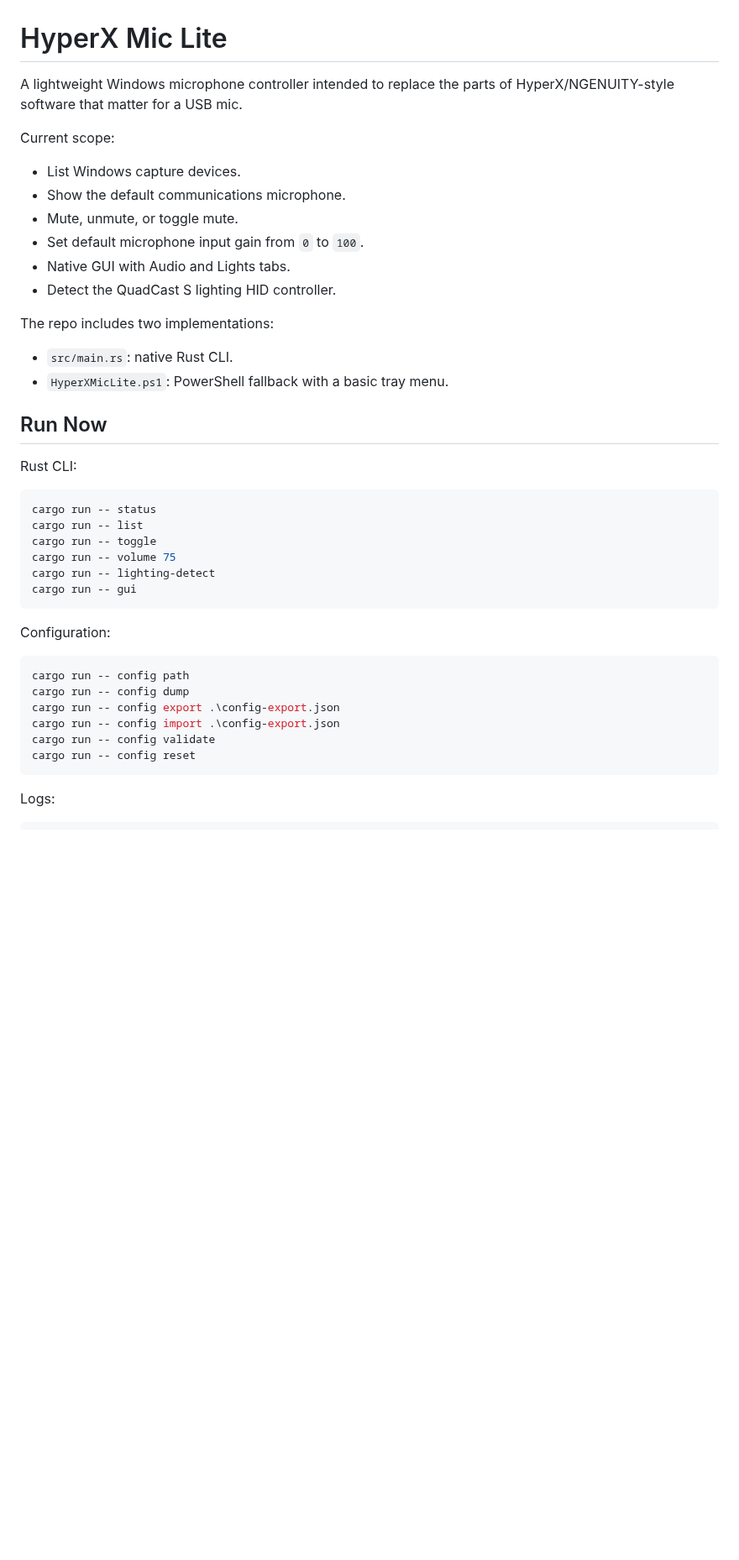
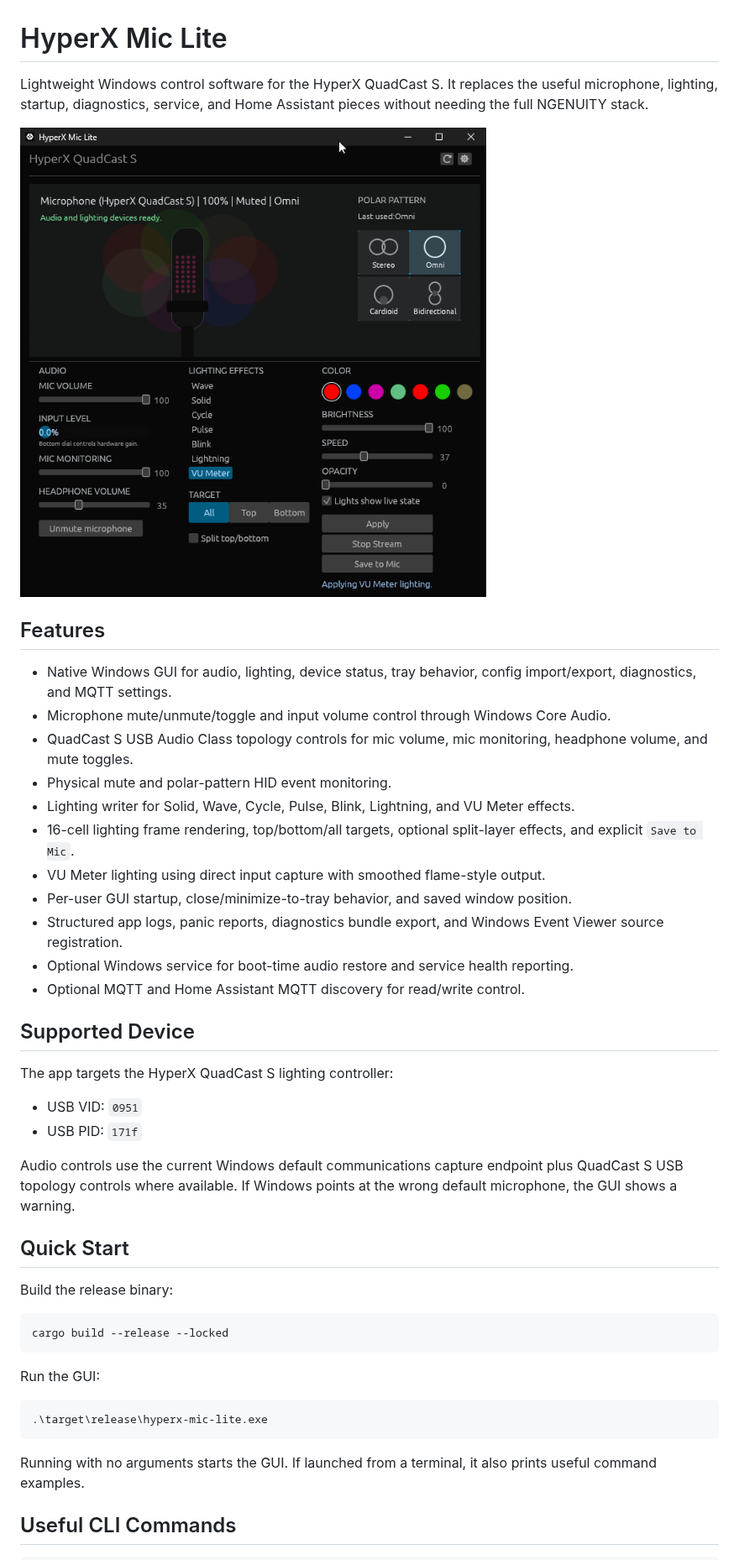
Before and after one commit to idontwantfame/hyperx-mic-lite, a Markdown page: README.md, the part around one of its changes. Shown at 84% size. GitHub-like rendering; pictures changed too: assets/hyperx-mic-lite.png (added); blank space fills up the shorter version.

Commit message:
Add release workflow and update docs

````diff
--- a/README.md
+++ b/README.md
@@ -1,45 +1,48 @@
 # HyperX Mic Lite
 
-A lightweight Windows microphone controller intended to replace the parts of HyperX/NGENUITY-style software that matter for a USB mic.
+Lightweight Windows control software for the HyperX QuadCast S. It replaces the useful microphone, lighting, startup, diagnostics, service, and Home Assistant pieces without needing the full NGENUITY stack.
 
-Current scope:
+![HyperX Mic Lite GUI](assets/hyperx-mic-lite.png)
 
-- List Windows capture devices.
-- Show the default communications microphone.
-- Mute, unmute, or toggle mute.
-- Set default microphone input gain from `0` to `100`.
-- Native GUI with Audio and Lights tabs.
-- Detect the QuadCast S lighting HID controller.
+## Features
 
-The repo includes two implementations:
+- Native Windows GUI for audio, lighting, device status, tray behavior, config import/export, diagnostics, and MQTT settings.
+- Microphone mute/unmute/toggle and input volume control through Windows Core Audio.
+- QuadCast S USB Audio Class topology controls for mic volume, mic monitoring, headphone volume, and mute toggles.
+- Physical mute and polar-pattern HID event monitoring.
+- Lighting writer for Solid, Wave, Cycle, Pulse, Blink, Lightning, and VU Meter effects.
+- 16-cell lighting frame rendering, top/bottom/all targets, optional split-layer effects, and explicit `Save to Mic`.
+- VU Meter lighting using direct input capture with smoothed flame-style output.
+- Per-user GUI startup, close/minimize-to-tray behavior, and saved window position.
+- Structured app logs, panic reports, diagnostics bundle export, and Windows Event Viewer source registration.
+- Optional Windows service for boot-time audio restore and service health reporting.
+- Optional MQTT and Home Assistant MQTT discovery for read/write control.
 
-- `src/main.rs`: native Rust CLI.
-- `HyperXMicLite.ps1`: PowerShell fallback with a basic tray menu.
+## Supported Device
 
-## Run Now
+The app targets the HyperX QuadCast S lighting controller:
 
-Rust CLI:
+- USB VID: `0951`
+- USB PID: `171f`
+
+Audio controls use the current Windows default communications capture endpoint plus QuadCast S USB topology controls where available. If Windows points at the wrong default microphone, the GUI shows a warning.
+
+## Quick Start
+
+Build the release binary:
 
 ```powershell
-cargo run -- status
-cargo run -- list
-cargo run -- toggle
-cargo run -- volume 75
-cargo run -- lighting-detect
-cargo run -- gui
+cargo build --release --locked
 ```
 
-Configuration:
+Run the GUI:
 
 ```powershell
-cargo run -- config path
-cargo run -- config dump
-cargo run -- config export .\config-export.json
-cargo run -- config import .\config-export.json
-cargo run -- config validate
-cargo run -- config reset
+.\target\release\hyperx-mic-lite.exe
 ```
 
-Logs:
+Running with no arguments starts the GUI. If launched from a terminal, it also prints useful command examples.
+
+## Useful CLI Commands
 
 ```powershell
````
Also changed, not shown: other parts of README.md (+133 -71 lines), TODO.md (deleted, +0 -59 lines), 3 other files.
